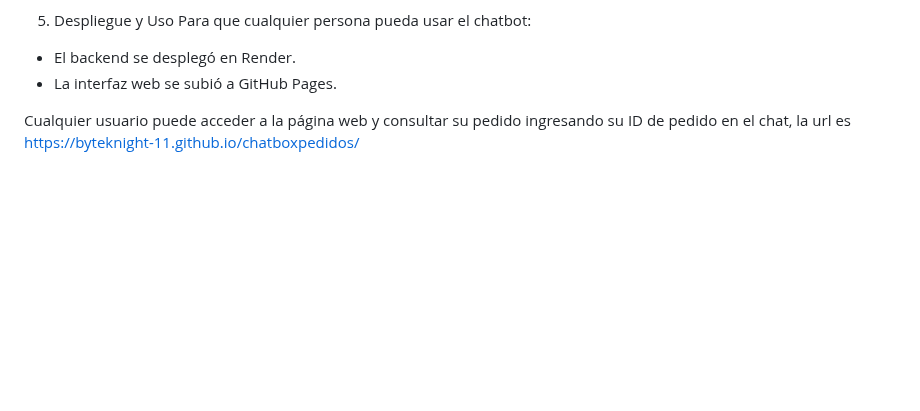
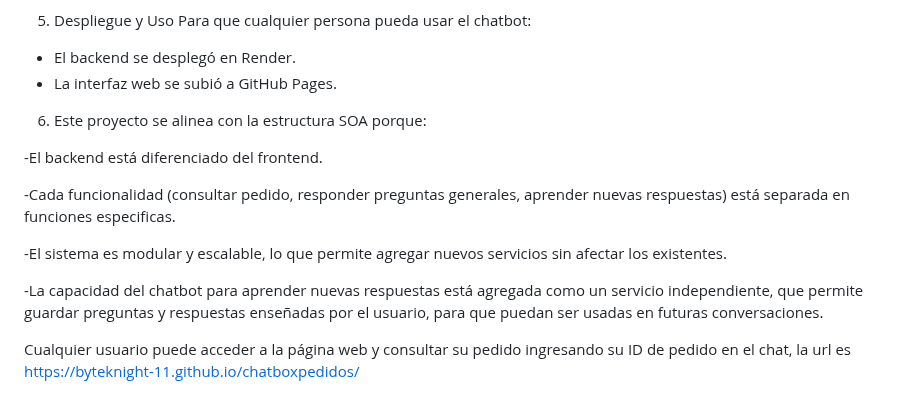
Before and after one commit to byteknight-11/chatboxpedidos, a Markdown page: README.md, the part around one of its changes. Drawn GitHub-style; blank space fills up the shorter version.

```diff
--- a/README.md
+++ b/README.md
@@ -78,4 +78,15 @@ Para que cualquier persona pueda usar el chatbot:
  - El backend se desplegó en Render.
  - La interfaz web se subió a GitHub Pages.
 
+6. Este proyecto se alinea con la estructura SOA porque:
+
+-El backend está diferenciado del frontend.
+
+-Cada funcionalidad (consultar pedido, responder preguntas generales, aprender nuevas respuestas) está separada en funciones especificas.
+
+-El sistema es modular y escalable, lo que permite agregar nuevos servicios sin afectar los existentes.
+
+-La capacidad del chatbot para aprender nuevas respuestas está agregada como un servicio independiente, que permite guardar preguntas y respuestas enseñadas por el usuario, para que puedan ser usadas en futuras conversaciones.
+
+
 Cualquier usuario puede acceder a la página web y consultar su pedido ingresando su ID de pedido en el chat, la url es https://byteknight-11.github.io/chatboxpedidos/
```
Also changed, not shown: other parts of README.md (+3 -3 lines).
